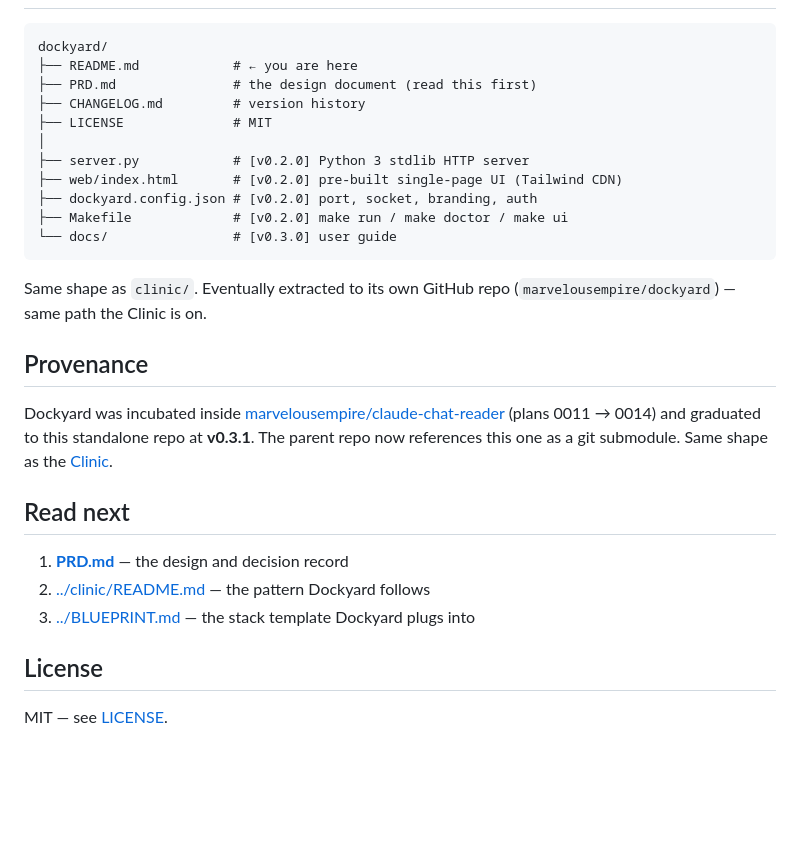
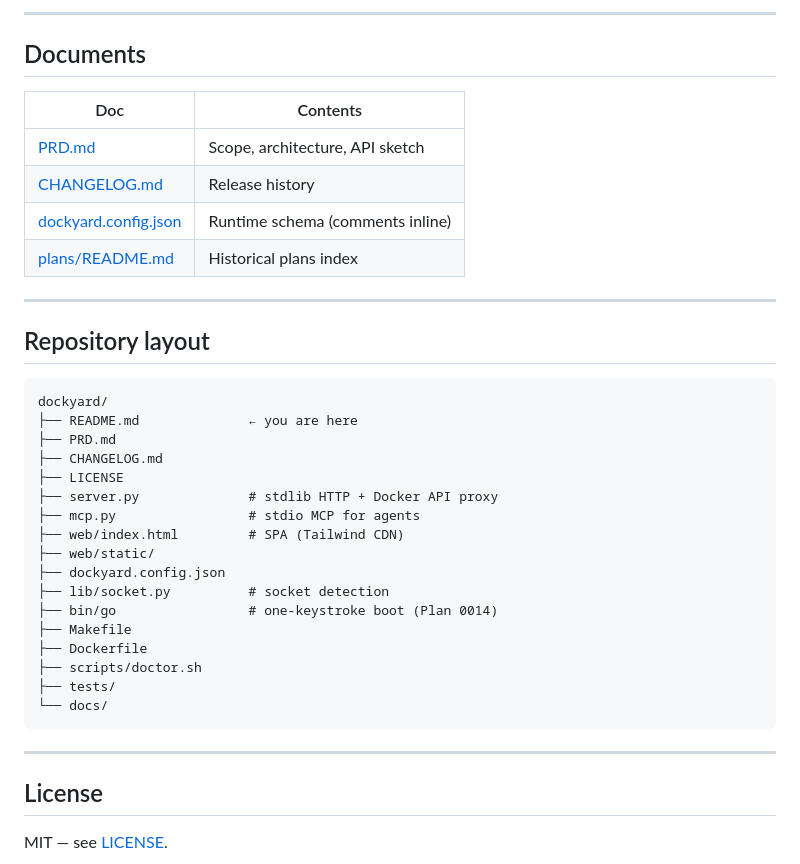
Before and after one commit to marvelousempire/dockyard, a Markdown page: README.md, the part around one of its changes. Drawn GitHub-style; blank space fills up the shorter version.

````diff
--- a/README.md
+++ b/README.md
@@ -102,37 +152,39 @@ See [PRD.md § 11](./PRD.md) for the complete scope.
+---
+
+## Documents
+
+| Doc | Contents |
+|-----|----------|
+| [PRD.md](./PRD.md) | Scope, architecture, API sketch |
+| [CHANGELOG.md](./CHANGELOG.md) | Release history |
+| [dockyard.config.json](./dockyard.config.json) | Runtime schema (comments inline) |
+| [plans/README.md](./plans/README.md) | Historical plans index |
+
+---
+
+## Repository layout
 
 ```
 dockyard/
-├── README.md            # ← you are here
-├── PRD.md               # the design document (read this first)
-├── CHANGELOG.md         # version history
-├── LICENSE              # MIT
-│
-├── server.py            # [v0.2.0] Python 3 stdlib HTTP server
-├── web/index.html       # [v0.2.0] pre-built single-page UI (Tailwind CDN)
-├── dockyard.config.json # [v0.2.0] port, socket, branding, auth
-├── Makefile             # [v0.2.0] make run / make doctor / make ui
-└── docs/                # [v0.3.0] user guide
+├── README.md              ← you are here
+├── PRD.md
+├── CHANGELOG.md
+├── LICENSE
+├── server.py              # stdlib HTTP + Docker API proxy
+├── mcp.py                 # stdio MCP for agents
+├── web/index.html         # SPA (Tailwind CDN)
+├── web/static/
+├── dockyard.config.json
+├── lib/socket.py          # socket detection
+├── bin/go                 # one-keystroke boot (Plan 0014)
+├── Makefile
+├── Dockerfile
+├── scripts/doctor.sh
+├── tests/
+└── docs/
 ```
 
-Same shape as `clinic/`. Eventually extracted to its own GitHub repo
-(`marvelousempire/dockyard`) — same path the Clinic is on.
-
-## Provenance
-
-Dockyard was incubated inside
-[marvelousempire/claude-chat-reader](https://github.com/marvelousempire/claude-chat-reader)
-(plans 0011 → 0014) and graduated to this standalone repo at
-**v0.3.1**. The parent repo now references this one as a git
-submodule. Same shape as the
-[Clinic](https://github.com/marvelousempire/clinic).
-
-## Read next
-
-1. **[PRD.md](./PRD.md)** — the design and decision record
-2. [../clinic/README.md](../clinic/README.md) — the pattern Dockyard
-   follows
-3. [../BLUEPRINT.md](../BLUEPRINT.md) — the stack template Dockyard
-   plugs into
+---
 
 ## License
 
````
Also changed, not shown: other parts of README.md (+124 -74 lines).
